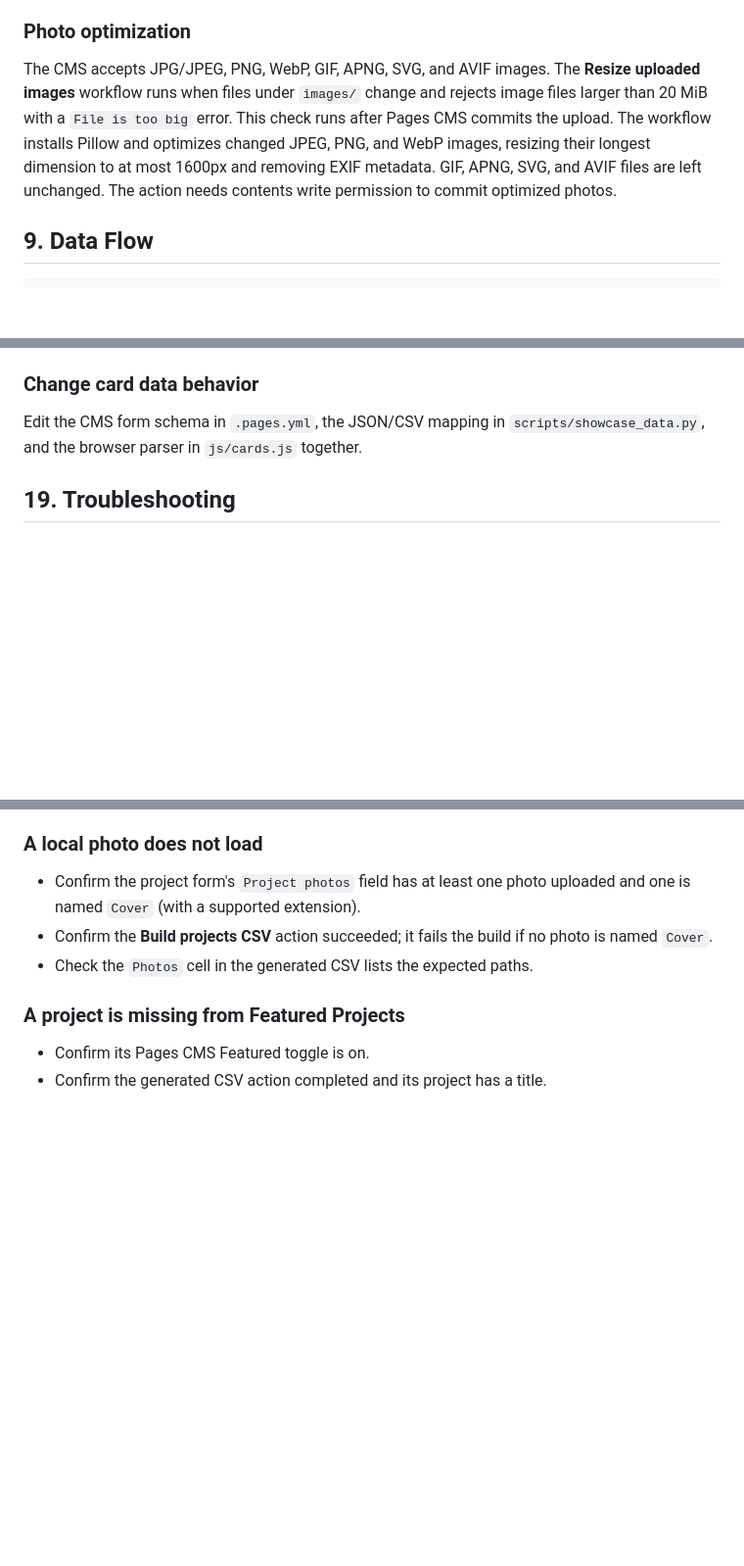
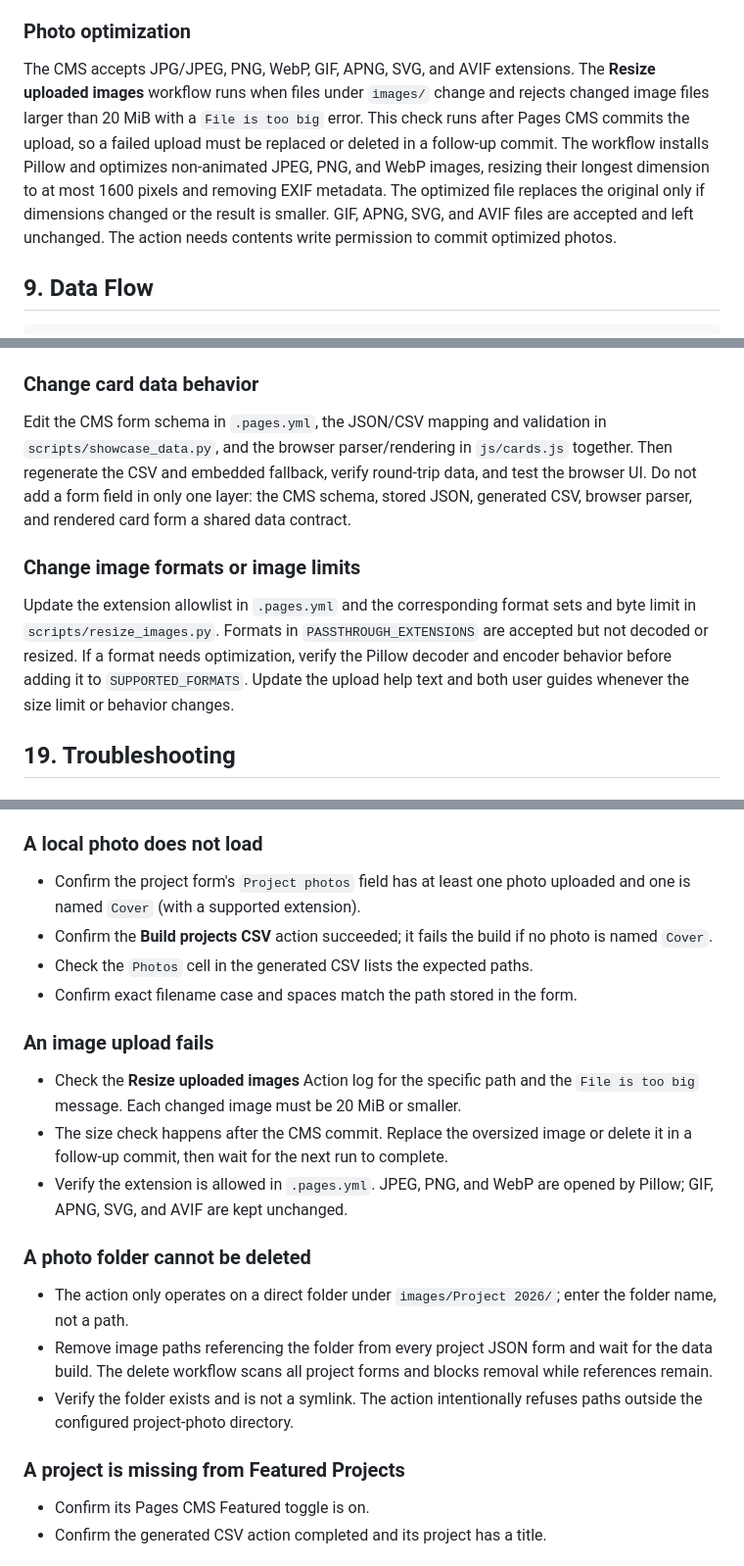
Before and after one commit to x1nyan/MakerBucks-Site, a Markdown page: MASTER_DOCUMENTATION.md, 3 parts joined by grey strips. Shown at 98% size. GitHub-like rendering; blank space fills up the shorter version.

Commit message:
Complete contributor documentation

```diff
--- a/MASTER_DOCUMENTATION.md
+++ b/MASTER_DOCUMENTATION.md
@@ -249,14 +251,16 @@ typed manually.
 
 ### Photo optimization
 
-The CMS accepts JPG/JPEG, PNG, WebP, GIF, APNG, SVG, and AVIF images. The
+The CMS accepts JPG/JPEG, PNG, WebP, GIF, APNG, SVG, and AVIF extensions. The
 **Resize uploaded images** workflow runs when files under `images/` change and
-rejects image files larger than 20 MiB with a `File is too big` error. This
-check runs after Pages CMS commits the upload. The workflow installs Pillow and
-optimizes changed JPEG, PNG, and WebP images, resizing their longest dimension
-to at most 1600px and removing EXIF metadata. GIF, APNG, SVG, and AVIF files
-are left unchanged. The action needs contents write permission to commit
-optimized photos.
+rejects changed image files larger than 20 MiB with a `File is too big` error.
+This check runs after Pages CMS commits the upload, so a failed upload must be
+replaced or deleted in a follow-up commit. The workflow installs Pillow and
+optimizes non-animated JPEG, PNG, and WebP images, resizing their longest
+dimension to at most 1600 pixels and removing EXIF metadata. The optimized
+file replaces the original only if dimensions changed or the result is
+smaller. GIF, APNG, SVG, and AVIF files are accepted and left unchanged. The
+action needs contents write permission to commit optimized photos.
 
 ## 9. Data Flow
 
@@ -446,8 +456,21 @@ Edit `HEADER_LOGO.logoUrl` in `js/config.js`.
 
 ### Change card data behavior
 
-Edit the CMS form schema in `.pages.yml`, the JSON/CSV mapping in
-`scripts/showcase_data.py`, and the browser parser in `js/cards.js` together.
+Edit the CMS form schema in `.pages.yml`, the JSON/CSV mapping and validation
+in `scripts/showcase_data.py`, and the browser parser/rendering in `js/cards.js`
+together. Then regenerate the CSV and embedded fallback, verify round-trip
+data, and test the browser UI. Do not add a form field in only one layer: the
+CMS schema, stored JSON, generated CSV, browser parser, and rendered card form
+a shared data contract.
+
+### Change image formats or image limits
+
+Update the extension allowlist in `.pages.yml` and the corresponding format
+sets and byte limit in `scripts/resize_images.py`. Formats in
+`PASSTHROUGH_EXTENSIONS` are accepted but not decoded or resized. If a format
+needs optimization, verify the Pillow decoder and encoder behavior before
+adding it to `SUPPORTED_FORMATS`. Update the upload help text and both user
+guides whenever the size limit or behavior changes.
 
 ## 19. Troubleshooting
 
@@ -467,6 +490,26 @@ Edit the CMS form schema in `.pages.yml`, the JSON/CSV mapping in
 - Confirm the **Build projects CSV** action succeeded; it fails the build if
   no photo is named `Cover`.
 - Check the `Photos` cell in the generated CSV lists the expected paths.
+- Confirm exact filename case and spaces match the path stored in the form.
+
+### An image upload fails
+
+- Check the **Resize uploaded images** Action log for the specific path and
+  the `File is too big` message. Each changed image must be 20 MiB or smaller.
+- The size check happens after the CMS commit. Replace the oversized image or
+  delete it in a follow-up commit, then wait for the next run to complete.
+- Verify the extension is allowed in `.pages.yml`. JPEG, PNG, and WebP are
+  opened by Pillow; GIF, APNG, SVG, and AVIF are kept unchanged.
+
+### A photo folder cannot be deleted
+
+- The action only operates on a direct folder under `images/Project 2026/`;
+  enter the folder name, not a path.
+- Remove image paths referencing the folder from every project JSON form and
+  wait for the data build. The delete workflow scans all project forms and
+  blocks removal while references remain.
+- Verify the folder exists and is not a symlink. The action intentionally
+  refuses paths outside the configured project-photo directory.
 
 ### A project is missing from Featured Projects
 
```
Also changed, not shown: other parts of MASTER_DOCUMENTATION.md (+32 -16 lines), README.md (+3 -2 lines).
